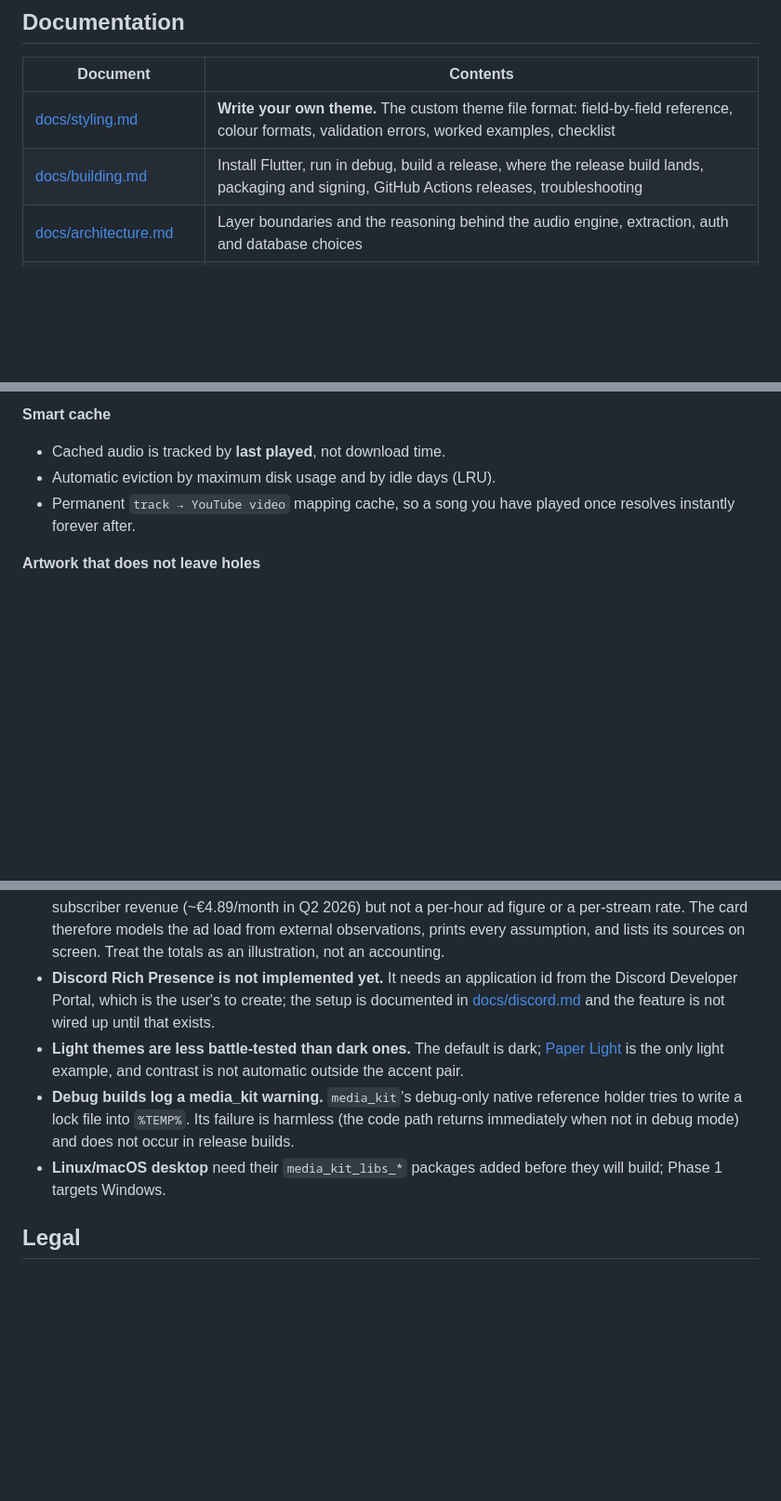
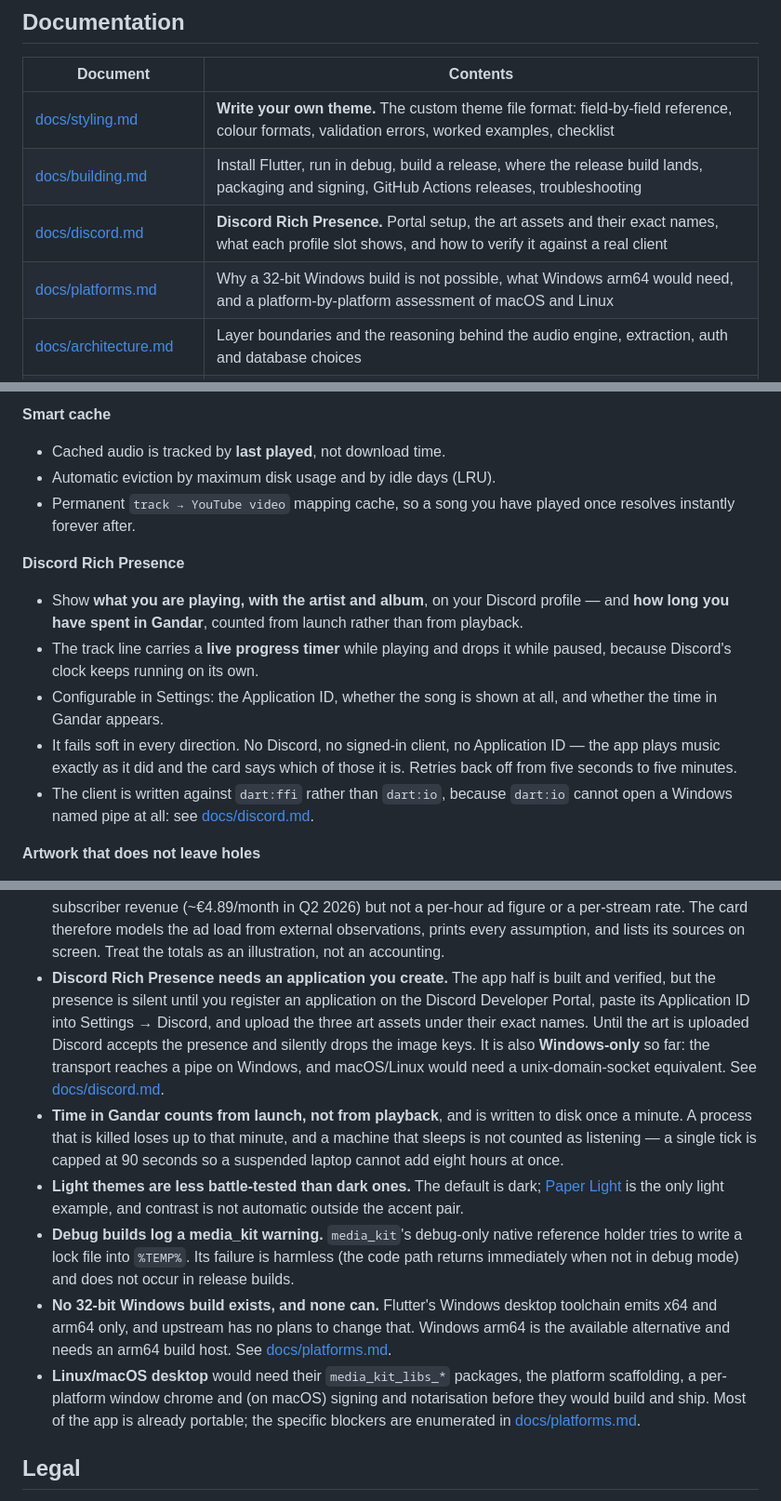
Before and after one commit to snokfr/Gandar, a Markdown page: README.md, 3 parts joined by grey strips. Shown at 93% size. Rendered like a GitHub page; blank space fills up the shorter version.

```diff
--- a/README.md
+++ b/README.md
@@ -21,6 +21,8 @@ Metadata comes from Spotify; the audio never does.
 | --- | --- |
 | [docs/styling.md](docs/styling.md) | **Write your own theme.** The custom theme file format: field-by-field reference, colour formats, validation errors, worked examples, checklist |
 | [docs/building.md](docs/building.md) | Install Flutter, run in debug, build a release, where the release build lands, packaging and signing, GitHub Actions releases, troubleshooting |
+| [docs/discord.md](docs/discord.md) | **Discord Rich Presence.** Portal setup, the art assets and their exact names, what each profile slot shows, and how to verify it against a real client |
+| [docs/platforms.md](docs/platforms.md) | Why a 32-bit Windows build is not possible, what Windows arm64 would need, and a platform-by-platform assessment of macOS and Linux |
 | [docs/architecture.md](docs/architecture.md) | Layer boundaries and the reasoning behind the audio engine, extraction, auth and database choices |
 | [docs/theming-internals.md](docs/theming-internals.md) | Contributors only: how design tokens become a Material theme, and the rules that keep user themes working |
 | [CONTRIBUTING.md](CONTRIBUTING.md) | Where to add settings, themes, migrations and tests |
@@ -125,6 +127,22 @@ Metadata comes from Spotify; the audio never does.
 - Automatic eviction by maximum disk usage and by idle days (LRU).
 - Permanent `track → YouTube video` mapping cache, so a song you have played
   once resolves instantly forever after.
+
+**Discord Rich Presence**
+
+- Show **what you are playing, with the artist and album**, on your Discord
+  profile — and **how long you have spent in Gandar**, counted from launch
+  rather than from playback.
+- The track line carries a **live progress timer** while playing and drops it
+  while paused, because Discord's clock keeps running on its own.
+- Configurable in Settings: the Application ID, whether the song is shown at
+  all, and whether the time in Gandar appears.
+- It fails soft in every direction. No Discord, no signed-in client, no
+  Application ID — the app plays music exactly as it did and the card says which
+  of those it is. Retries back off from five seconds to five minutes.
+- The client is written against `dart:ffi` rather than `dart:io`, because
+  `dart:io` cannot open a Windows named pipe at all: see
+  [docs/discord.md](docs/discord.md).
 
 **Artwork that does not leave holes**
 
@@ -338,11 +356,18 @@ playlist).
   not a per-hour ad figure or a per-stream rate. The card therefore models the
   ad load from external observations, prints every assumption, and lists its
   sources on screen. Treat the totals as an illustration, not an accounting.
-- **Discord Rich Presence is not implemented yet.** It needs an application id
-  from the Discord Developer Portal, which is the user's to create; the setup
-  is documented in
-  [docs/discord.md](docs/discord.md) and the feature is not wired up until that
-  exists.
+- **Discord Rich Presence needs an application you create.** The app half is
+  built and verified, but the presence is silent until you register an
+  application on the Discord Developer Portal, paste its Application ID into
+  Settings → Discord, and upload the three art assets under their exact names.
+  Until the art is uploaded Discord accepts the presence and silently drops the
+  image keys. It is also **Windows-only** so far: the transport reaches a pipe
+  on Windows, and macOS/Linux would need a unix-domain-socket equivalent. See
+  [docs/discord.md](docs/discord.md).
+- **Time in Gandar counts from launch, not from playback**, and is written to
+  disk once a minute. A process that is killed loses up to that minute, and a
+  machine that sleeps is not counted as listening — a single tick is capped at
+  90 seconds so a suspended laptop cannot add eight hours at once.
 - **Light themes are less battle-tested than dark ones.** The default is dark;
   [Paper Light](examples/themes/paper_light.gandar-theme.json) is the only light
   example, and contrast is not automatic outside the accent pair.
@@ -350,8 +375,15 @@ playlist).
   reference holder tries to write a lock file into `%TEMP%`. Its failure is
   harmless (the code path returns immediately when not in debug mode) and does
   not occur in release builds.
-- **Linux/macOS desktop** need their `media_kit_libs_*` packages added before
-  they will build; Phase 1 targets Windows.
+- **No 32-bit Windows build exists, and none can.** Flutter's Windows desktop
+  toolchain emits x64 and arm64 only, and upstream has no plans to change that.
+  Windows arm64 is the available alternative and needs an arm64 build host.
+  See [docs/platforms.md](docs/platforms.md).
+- **Linux/macOS desktop** would need their `media_kit_libs_*` packages, the
+  platform scaffolding, a per-platform window chrome and (on macOS) signing and
+  notarisation before they would build and ship. Most of the app is already
+  portable; the specific blockers are enumerated in
+  [docs/platforms.md](docs/platforms.md).
 
 ## Legal
 
```
Also changed, not shown: docs/platforms.md (added, +124 -0 lines).
